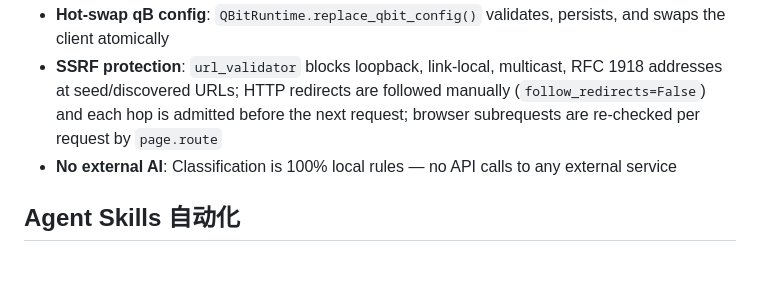
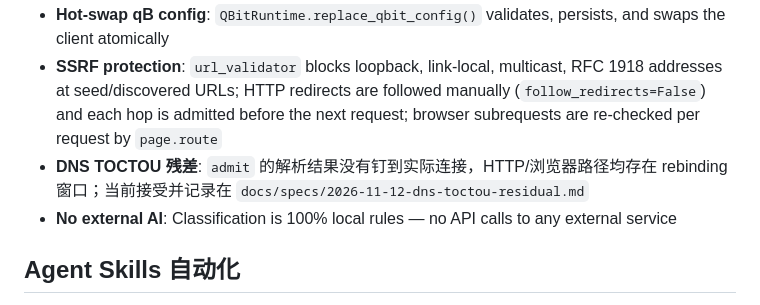
Before and after one commit to ashllll/qb-nas, a Markdown page: AGENTS.md, the part around the change. Rendered like a GitHub page; blank space fills up the shorter version.

Commit message:
docs: 记录 DNS TOCTOU 残差与钉 IP 取舍 (#76)

```diff
--- a/AGENTS.md
+++ b/AGENTS.md
@@ -177,6 +177,7 @@ All settings in `.env` (see `.env.example`). Key categories:
 - **Phase protocols**: `CrawlPhase`, `ClassifyPhase`, `DownloadPhase` protocols enable hot-swappable implementations
 - **Hot-swap qB config**: `QBitRuntime.replace_qbit_config()` validates, persists, and swaps the client atomically
 - **SSRF protection**: `url_validator` blocks loopback, link-local, multicast, RFC 1918 addresses at seed/discovered URLs; HTTP redirects are followed manually (`follow_redirects=False`) and each hop is admitted before the next request; browser subrequests are re-checked per request by `page.route`
+- **DNS TOCTOU 残差**: `admit` 的解析结果没有钉到实际连接，HTTP/浏览器路径均存在 rebinding 窗口；当前接受并记录在 `docs/specs/2026-11-12-dns-toctou-residual.md`
 - **No external AI**: Classification is 100% local rules — no API calls to any external service
 
 ## Agent Skills 自动化
```
Also changed, not shown: docs/specs/2026-11-12-dns-toctou-residual.md (added, +104 -0 lines).
